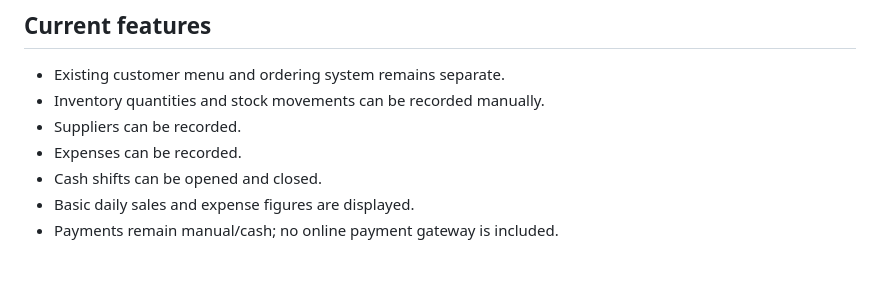
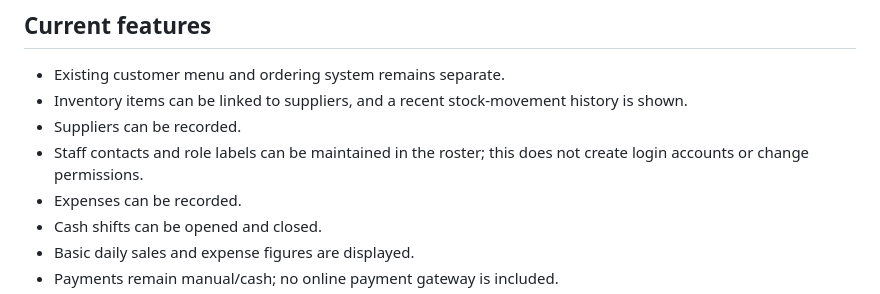
Before and after one commit to hasanalkhaled06-maker/al-shami-app, a Markdown page: README-UPGRADE.md, the part around the change. GitHub-like rendering; blank space fills up the shorter version.

Commit message:
Document staff roster and linked stock movement features

```diff
--- a/README-UPGRADE.md
+++ b/README-UPGRADE.md
@@ -65,8 +65,9 @@ Do not put the Supabase service-role key in browser JavaScript.
 ## Current features
 
 - Existing customer menu and ordering system remains separate.
-- Inventory quantities and stock movements can be recorded manually.
+- Inventory items can be linked to suppliers, and a recent stock-movement history is shown.
 - Suppliers can be recorded.
+- Staff contacts and role labels can be maintained in the roster; this does not create login accounts or change permissions.
 - Expenses can be recorded.
 - Cash shifts can be opened and closed.
 - Basic daily sales and expense figures are displayed.
```
